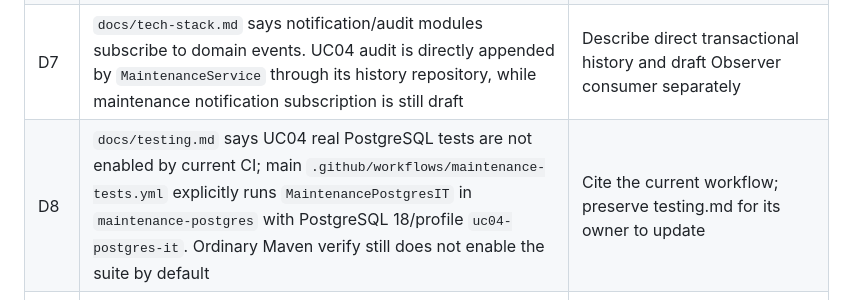
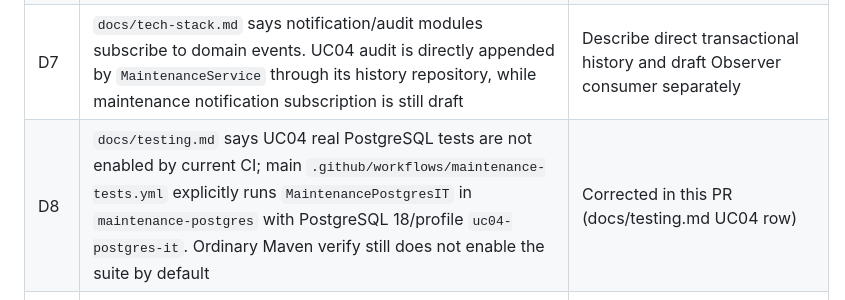
Before and after one commit to YukiOvOb/AGFP, a Markdown page: docs/devlog/2026-10-14-uc04-design-documents.md, the part around the change. Rendered like a GitHub page.

```diff
--- a/docs/devlog/2026-10-14-uc04-design-documents.md
+++ b/docs/devlog/2026-10-14-uc04-design-documents.md
@@ -71,7 +71,7 @@ These differences were observed, not resolved in source policies or implementati
 | D5 | Proposal 9.2 lists Fault Report and Maintenance Case separately; main stores fault information inside `maintenance_case` / `MaintenanceCase`, with no separate FaultReport model/table | Reflect the combined implementation in analysis/design models; do not add an entity |
 | D6 | `docs/tech-stack.md` pattern table describes domain state classes, whereas maintenance uses one switch-based `MaintenanceStateMachine` plus aggregate/snapshot validation | Name the implemented variant and its limits; do not claim five concrete State classes |
 | D7 | `docs/tech-stack.md` says notification/audit modules subscribe to domain events. UC04 audit is directly appended by `MaintenanceService` through its history repository, while maintenance notification subscription is still draft | Describe direct transactional history and draft Observer consumer separately |
-| D8 | `docs/testing.md` says UC04 real PostgreSQL tests are not enabled by current CI; main `.github/workflows/maintenance-tests.yml` explicitly runs `MaintenancePostgresIT` in `maintenance-postgres` with PostgreSQL 18/profile `uc04-postgres-it`. Ordinary Maven verify still does not enable the suite by default | Cite the current workflow; preserve testing.md for its owner to update |
+| D8 | `docs/testing.md` says UC04 real PostgreSQL tests are not enabled by current CI; main `.github/workflows/maintenance-tests.yml` explicitly runs `MaintenancePostgresIT` in `maintenance-postgres` with PostgreSQL 18/profile `uc04-postgres-it`. Ordinary Maven verify still does not enable the suite by default | Corrected in this PR (docs/testing.md UC04 row) |
 | D9 | Case/queue/history UI shows equipment/user UUIDs as noted by #21; assignment dropdown already has names/email. `EquipmentHistoryLookup.tsx` says the shared catalogue API is unavailable although main has it and catalogue-selected fault reporting works | Original 310dd50 observation; resolved by #36 / 76a38ea for display names and #37 / ec57bbc for lookup wording and equipment-history links, including retired items |
 | D10 | UC03 explicitly accepts expectedVersion, while UC04 controller/DTOs explicitly omit expectedVersion/If-Match even though responses expose version and repository updates compare it | Describe server-snapshot conflicts precisely; do not imply UC03's client concurrency contract applies to UC04 or invent a Proposal mandate for it |
 | D11 | `MaintenanceCaseSnapshot` and service reject terminal work/mutations, require assignment for non-OPEN states and disallow all pre-terminal resolution data. V002 `check_maintenance`/CHECKs allow some same-status field edits, require assignment only for ASSIGNED/IN_PROGRESS, and allow a non-terminal resolution note when resolved_at is null. `check_loan` also does not independently enforce the no-maintenance issue rule | State which layer enforces each rule; no claim of complete database terminal immutability, role authorization or issue blocking |
```
Also changed, not shown: docs/uc04-fault-and-maintenance.md (+1 -1 lines).
